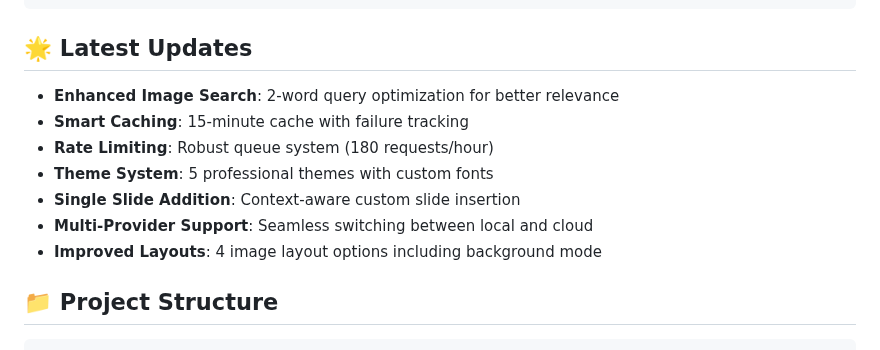
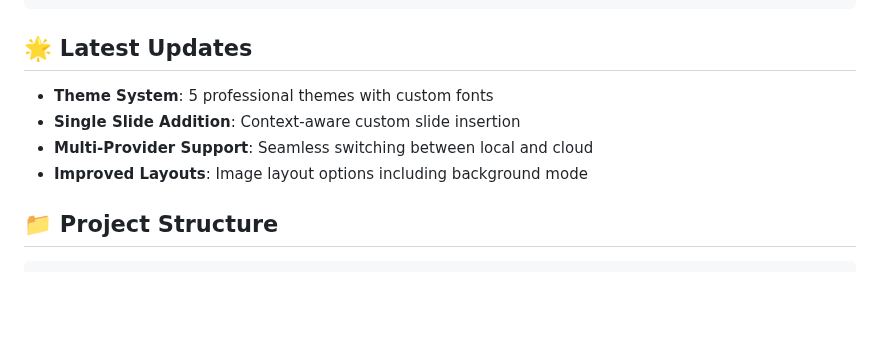
Before and after one commit to van007/Prompt2Powerpoint, a Markdown page: README.md, the part around the change. Drawn GitHub-style; blank space fills up the shorter version.

```diff
--- a/README.md
+++ b/README.md
@@ -273,13 +273,10 @@ Custom slides: Add specific client case studies using the + button
 
 ## 🌟 Latest Updates
 
-- **Enhanced Image Search**: 2-word query optimization for better relevance
-- **Smart Caching**: 15-minute cache with failure tracking
-- **Rate Limiting**: Robust queue system (180 requests/hour)
 - **Theme System**: 5 professional themes with custom fonts
 - **Single Slide Addition**: Context-aware custom slide insertion
 - **Multi-Provider Support**: Seamless switching between local and cloud
-- **Improved Layouts**: 4 image layout options including background mode
+- **Improved Layouts**: Image layout options including background mode
 
 ## 📁 Project Structure
 
```
